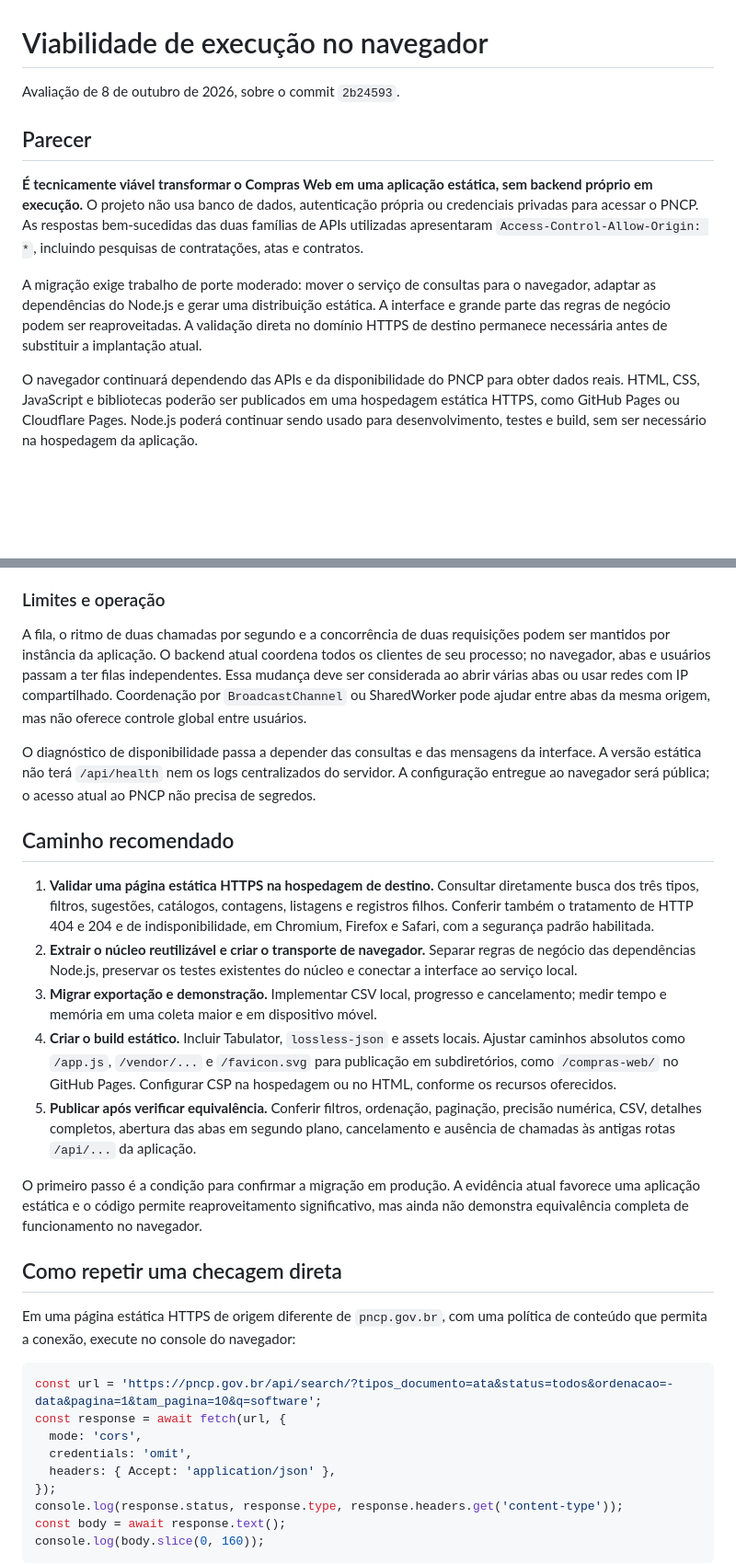
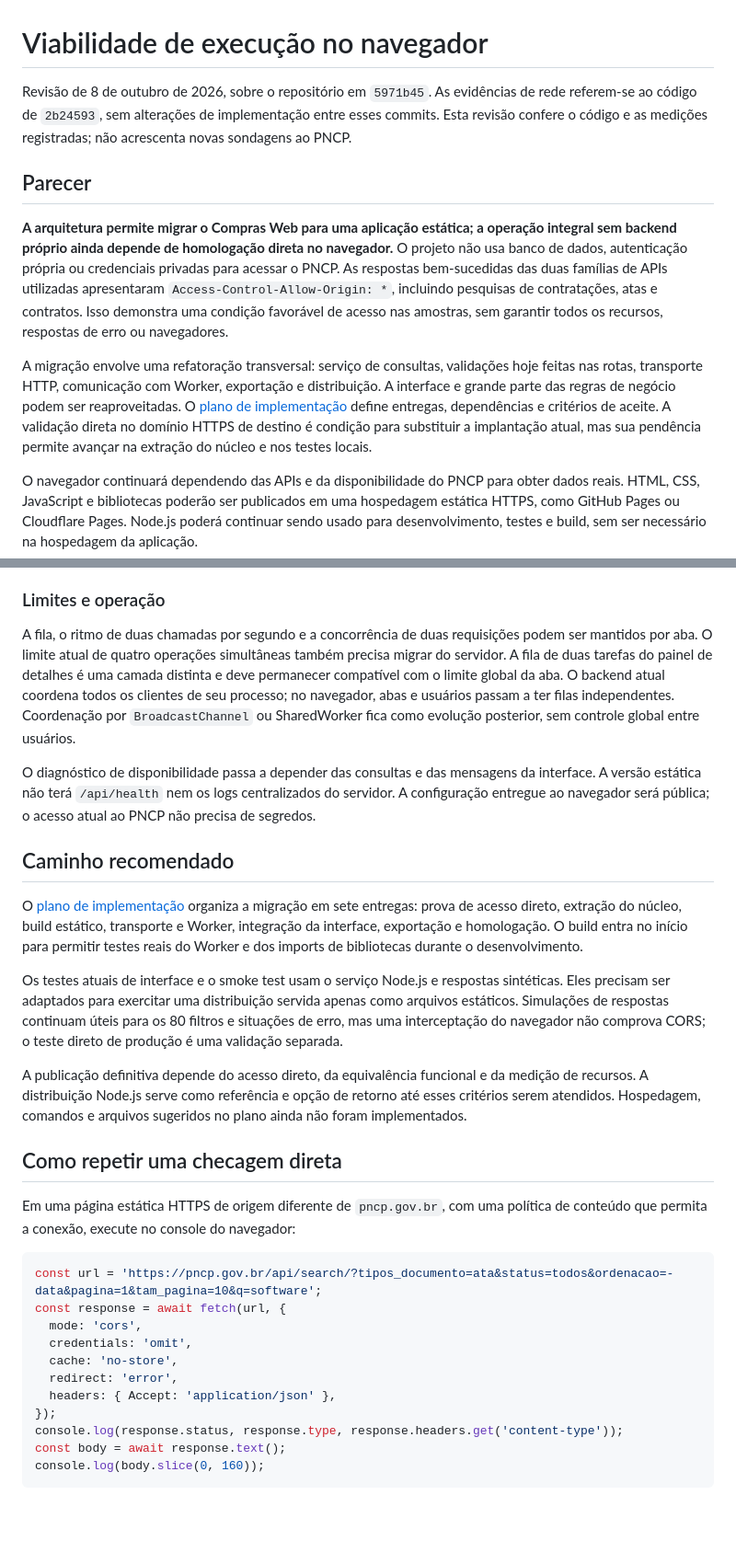
Before and after one commit to victorgmbraga/compras-web, a Markdown page: docs/viabilidade-browser.md, 2 parts joined by grey strips. Shown at 92% size. GitHub-like rendering; blank space fills up the shorter version.

```diff
--- a/docs/viabilidade-browser.md
+++ b/docs/viabilidade-browser.md
@@ -1,12 +1,12 @@
 # Viabilidade de execução no navegador
 
-Avaliação de 8 de outubro de 2026, sobre o commit `2b24593`.
+Revisão de 8 de outubro de 2026, sobre o repositório em `5971b45`. As evidências de rede referem-se ao código de `2b24593`, sem alterações de implementação entre esses commits. Esta revisão confere o código e as medições registradas; não acrescenta novas sondagens ao PNCP.
 
 ## Parecer
 
-**É tecnicamente viável transformar o Compras Web em uma aplicação estática, sem backend próprio em execução.** O projeto não usa banco de dados, autenticação própria ou credenciais privadas para acessar o PNCP. As respostas bem-sucedidas das duas famílias de APIs utilizadas apresentaram `Access-Control-Allow-Origin: *`, incluindo pesquisas de contratações, atas e contratos.
+**A arquitetura permite migrar o Compras Web para uma aplicação estática; a operação integral sem backend próprio ainda depende de homologação direta no navegador.** O projeto não usa banco de dados, autenticação própria ou credenciais privadas para acessar o PNCP. As respostas bem-sucedidas das duas famílias de APIs utilizadas apresentaram `Access-Control-Allow-Origin: *`, incluindo pesquisas de contratações, atas e contratos. Isso demonstra uma condição favorável de acesso nas amostras, sem garantir todos os recursos, respostas de erro ou navegadores.
 
-A migração exige trabalho de porte moderado: mover o serviço de consultas para o navegador, adaptar as dependências do Node.js e gerar uma distribuição estática. A interface e grande parte das regras de negócio podem ser reaproveitadas. A validação direta no domínio HTTPS de destino permanece necessária antes de substituir a implantação atual.
+A migração envolve uma refatoração transversal: serviço de consultas, validações hoje feitas nas rotas, transporte HTTP, comunicação com Worker, exportação e distribuição. A interface e grande parte das regras de negócio podem ser reaproveitadas. O [plano de implementação](plano-implementacao-browser.md) define entregas, dependências e critérios de aceite. A validação direta no domínio HTTPS de destino é condição para substituir a implantação atual, mas sua pendência permite avançar na extração do núcleo e nos testes locais.
 
 O navegador continuará dependendo das APIs e da disponibilidade do PNCP para obter dados reais. HTML, CSS, JavaScript e bibliotecas poderão ser publicados em uma hospedagem estática HTTPS, como GitHub Pages ou Cloudflare Pages. Node.js poderá continuar sendo usado para desenvolvimento, testes e build, sem ser necessário na hospedagem da aplicação.
 
@@ -101,19 +112,17 @@ Preservar os painéis de contratações, atas e contratos, o carregamento inicia
 
 ### Limites e operação
 
-A fila, o ritmo de duas chamadas por segundo e a concorrência de duas requisições podem ser mantidos por instância da aplicação. O backend atual coordena todos os clientes de seu processo; no navegador, abas e usuários passam a ter filas independentes. Essa mudança deve ser considerada ao abrir várias abas ou usar redes com IP compartilhado. Coordenação por `BroadcastChannel` ou SharedWorker pode ajudar entre abas da mesma origem, mas não oferece controle global entre usuários.
+A fila, o ritmo de duas chamadas por segundo e a concorrência de duas requisições podem ser mantidos por aba. O limite atual de quatro operações simultâneas também precisa migrar do servidor. A fila de duas tarefas do painel de detalhes é uma camada distinta e deve permanecer compatível com o limite global da aba. O backend atual coordena todos os clientes de seu processo; no navegador, abas e usuários passam a ter filas independentes. Coordenação por `BroadcastChannel` ou SharedWorker fica como evolução posterior, sem controle global entre usuários.
 
 O diagnóstico de disponibilidade passa a depender das consultas e das mensagens da interface. A versão estática não terá `/api/health` nem os logs centralizados do servidor. A configuração entregue ao navegador será pública; o acesso atual ao PNCP não precisa de segredos.
 
 ## Caminho recomendado
 
-1. **Validar uma página estática HTTPS na hospedagem de destino.** Consultar diretamente busca dos três tipos, filtros, sugestões, catálogos, contagens, listagens e registros filhos. Conferir também o tratamento de HTTP 404 e 204 e de indisponibilidade, em Chromium, Firefox e Safari, com a segurança padrão habilitada.
-2. **Extrair o núcleo reutilizável e criar o transporte de navegador.** Separar regras de negócio das dependências Node.js, preservar os testes existentes do núcleo e conectar a interface ao serviço local.
-3. **Migrar exportação e demonstração.** Implementar CSV local, progresso e cancelamento; medir tempo e memória em uma coleta maior e em dispositivo móvel.
-4. **Criar o build estático.** Incluir Tabulator, `lossless-json` e assets locais. Ajustar caminhos absolutos como `/app.js`, `/vendor/...` e `/favicon.svg` para publicação em subdiretórios, como `/compras-web/` no GitHub Pages. Configurar CSP na hospedagem ou no HTML, conforme os recursos oferecidos.
-5. **Publicar após verificar equivalência.** Conferir filtros, ordenação, paginação, precisão numérica, CSV, detalhes completos, abertura das abas em segundo plano, cancelamento e ausência de chamadas às antigas rotas `/api/...` da aplicação.
+O [plano de implementação](plano-implementacao-browser.md) organiza a migração em sete entregas: prova de acesso direto, extração do núcleo, build estático, transporte e Worker, integração da interface, exportação e homologação. O build entra no início para permitir testes reais do Worker e dos imports de bibliotecas durante o desenvolvimento.
 
-O primeiro passo é a condição para confirmar a migração em produção. A evidência atual favorece uma aplicação estática e o código permite reaproveitamento significativo, mas ainda não demonstra equivalência completa de funcionamento no navegador.
+Os testes atuais de interface e o smoke test usam o serviço Node.js e respostas sintéticas. Eles precisam ser adaptados para exercitar uma distribuição servida apenas como arquivos estáticos. Simulações de respostas continuam úteis para os 80 filtros e situações de erro, mas uma interceptação do navegador não comprova CORS; o teste direto de produção é uma validação separada.
+
+A publicação definitiva depende do acesso direto, da equivalência funcional e da medição de recursos. A distribuição Node.js serve como referência e opção de retorno até esses critérios serem atendidos. Hospedagem, comandos e arquivos sugeridos no plano ainda não foram implementados.
 
 ## Como repetir uma checagem direta
 
@@ -124,6 +133,8 @@ const url = 'https://pncp.gov.br/api/search/?tipos_documento=ata&status=todos&or
 const response = await fetch(url, {
   mode: 'cors',
   credentials: 'omit',
+  cache: 'no-store',
+  redirect: 'error',
   headers: { Accept: 'application/json' },
 });
 console.log(response.status, response.type, response.headers.get('content-type'));
```
Also changed, not shown: other parts of docs/viabilidade-browser.md (+20 -9 lines), README.md (+1 -0 lines), docs/plano-implementacao-browser.md (added, +195 -0 lines).
